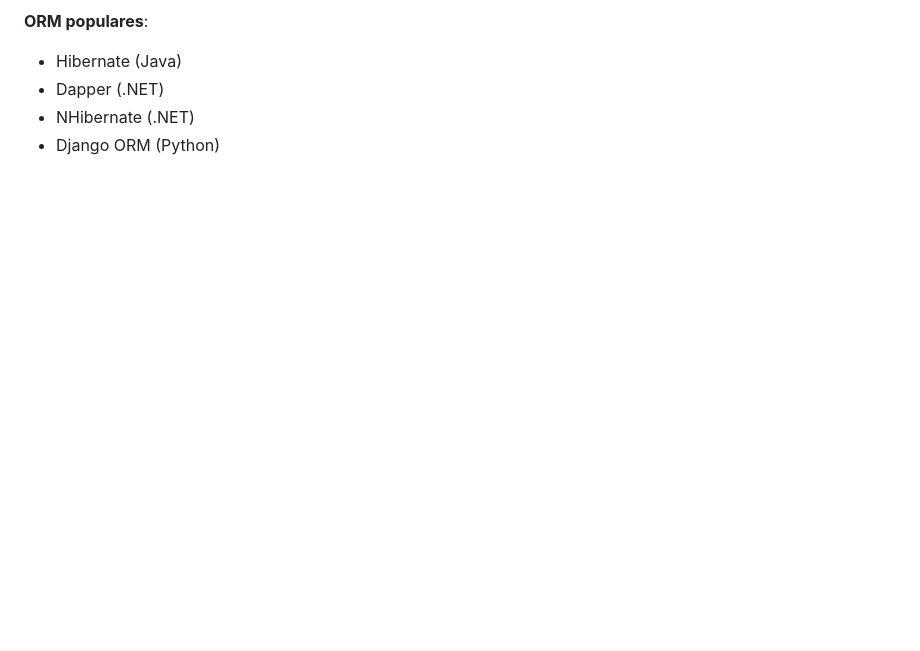
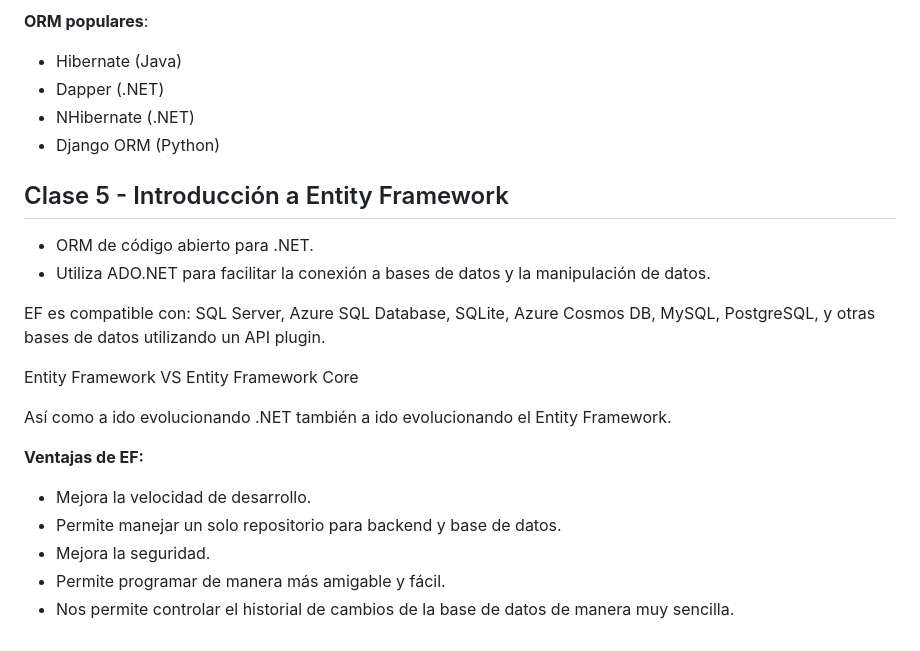
Before and after one commit to ivanfbj/BackendConCSharpYDotNet, a Markdown page: README.md, the part around the change. Drawn GitHub-style; blank space fills up the shorter version.

Commit message:
Clase 5 - Introducción a Entity Framework

```diff
--- a/README.md
+++ b/README.md
@@ -81,3 +81,25 @@ Reemplaza a SQL como lenguaje de consultas utilizando funcionaes.
 - Dapper (.NET)
 - NHibernate (.NET)
 - Django ORM (Python)
+
+## Clase 5 - Introducción a Entity Framework
+
+- ORM de código abierto para .NET.
+- Utiliza ADO.NET para facilitar la conexión a bases de datos y la manipulación de datos.
+
+EF es compatible con: SQL Server, Azure SQL
+Database, SQLite, Azure Cosmos DB, MySQL,
+PostgreSQL, y otras bases de datos utilizando un API
+plugin.
+
+Entity Framework VS Entity Framework Core
+
+Así como a ido evolucionando .NET también a ido evolucionando el Entity Framework.
+
+**Ventajas  de EF:**
+
+- Mejora la velocidad de desarrollo.
+- Permite manejar un solo repositorio para backend y base de datos.
+- Mejora la seguridad.
+- Permite programar de manera más amigable y fácil.
+- Nos permite controlar el historial de cambios de la base de datos de manera muy sencilla.
```
